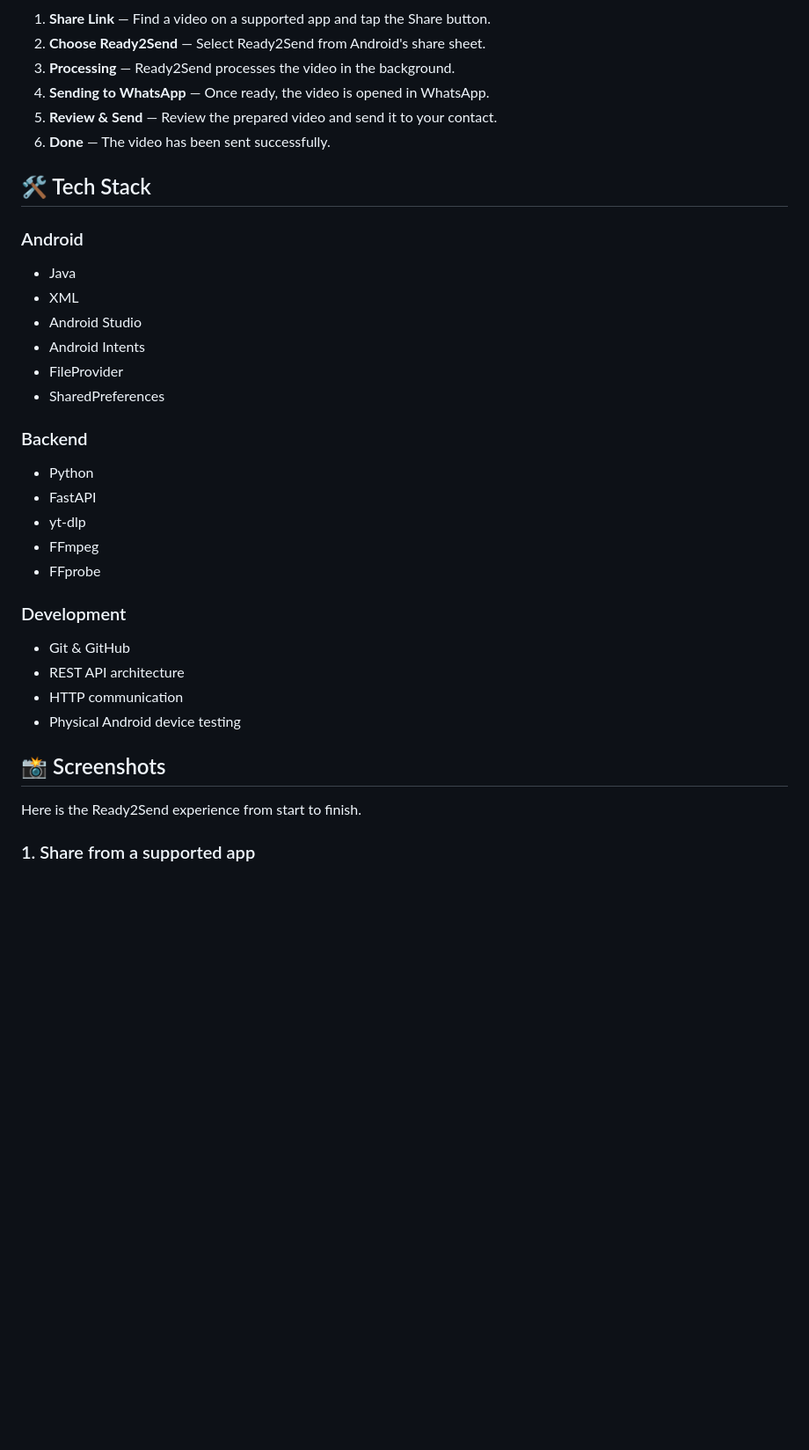
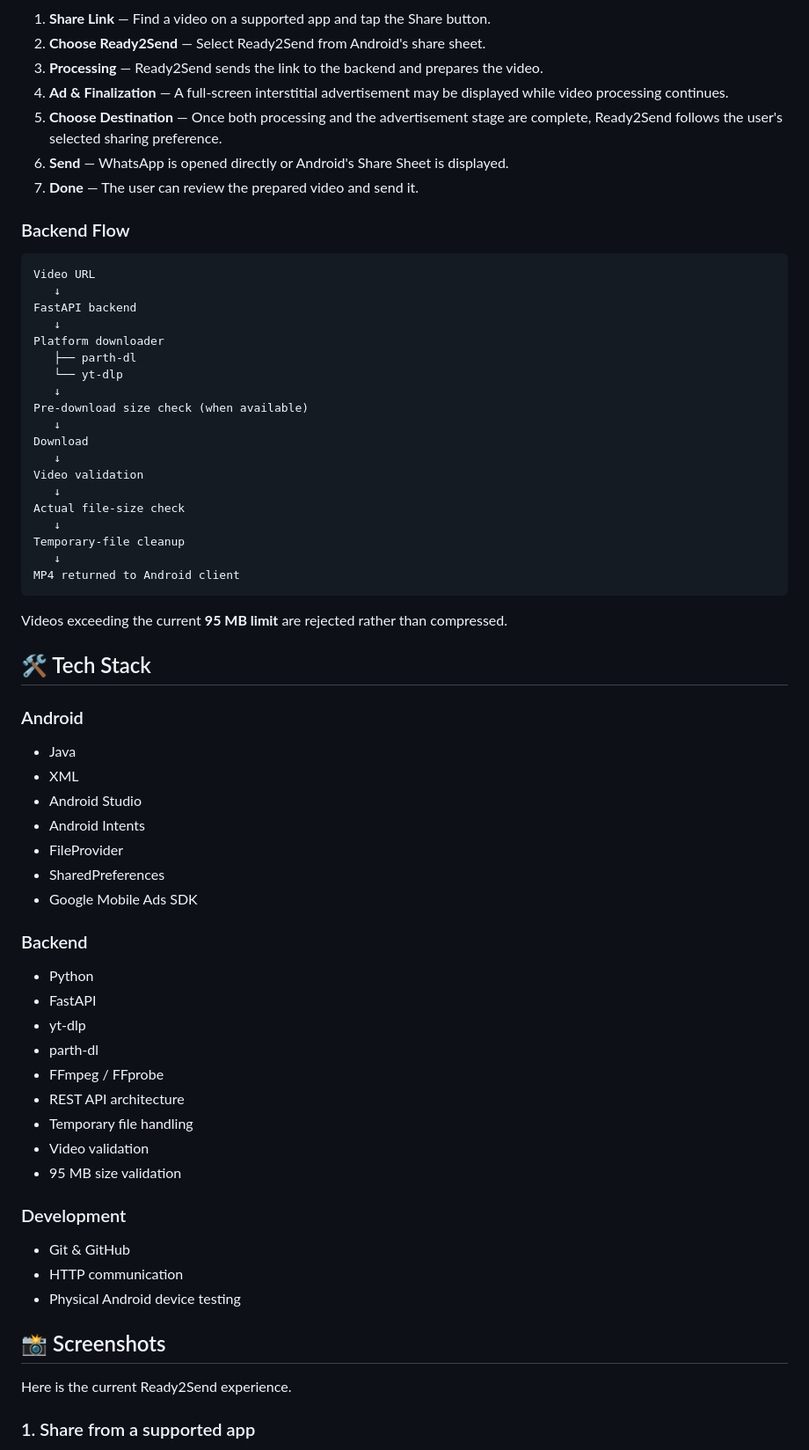
Before and after one commit to Anser123/ready2send, a Markdown page: README.md, the part around one of its changes. Shown at 88% size. Rendered like a GitHub page; blank space fills up the shorter version.

````diff
--- a/README.md
+++ b/README.md
@@ -45,10 +51,37 @@ From the user's perspective, Ready2Send keeps the process simple:
 
 1. **Share Link** — Find a video on a supported app and tap the Share button.
 2. **Choose Ready2Send** — Select Ready2Send from Android's share sheet.
-3. **Processing** — Ready2Send processes the video in the background.
-4. **Sending to WhatsApp** — Once ready, the video is opened in WhatsApp.
-5. **Review & Send** — Review the prepared video and send it to your contact.
-6. **Done** — The video has been sent successfully.
+3. **Processing** — Ready2Send sends the link to the backend and prepares the video.
+4. **Ad & Finalization** — A full-screen interstitial advertisement may be displayed while video processing continues.
+5. **Choose Destination** — Once both processing and the advertisement stage are complete, Ready2Send follows the user's selected sharing preference.
+6. **Send** — WhatsApp is opened directly or Android's Share Sheet is displayed.
+7. **Done** — The user can review the prepared video and send it.
+
+### Backend Flow
+
+```text
+Video URL
+   ↓
+FastAPI backend
+   ↓
+Platform downloader
+   ├── parth-dl
+   └── yt-dlp
+   ↓
+Pre-download size check (when available)
+   ↓
+Download
+   ↓
+Video validation
+   ↓
+Actual file-size check
+   ↓
+Temporary-file cleanup
+   ↓
+MP4 returned to Android client
+```
+
+Videos exceeding the current **95 MB limit** are rejected rather than compressed.
 
 ## 🛠️ Tech Stack
 
@@ -60,25 +93,29 @@ From the user's perspective, Ready2Send keeps the process simple:
 - Android Intents
 - FileProvider
 - SharedPreferences
+- Google Mobile Ads SDK
 
 ### Backend
 
 - Python
 - FastAPI
 - yt-dlp
-- FFmpeg
-- FFprobe
+- parth-dl
+- FFmpeg / FFprobe
+- REST API architecture
+- Temporary file handling
+- Video validation
+- 95 MB size validation
 
 ### Development
 
 - Git & GitHub
-- REST API architecture
 - HTTP communication
 - Physical Android device testing
 
 ## 📸 Screenshots
 
-Here is the Ready2Send experience from start to finish.
+Here is the current Ready2Send experience.
 
 ### 1. Share from a supported app
 
````
Also changed, not shown: other parts of README.md (+54 -17 lines), App Screenshots/Opening.jpeg (added), App Screenshots/Settings.jpeg, App Screenshots/Sharesheet.jpeg (added), App Screenshots/TestAd.jpeg (added), 8 other files.
